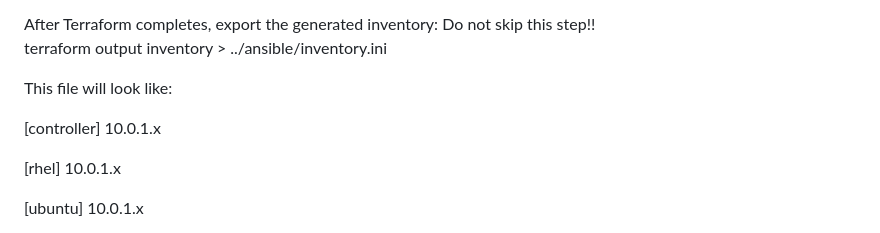
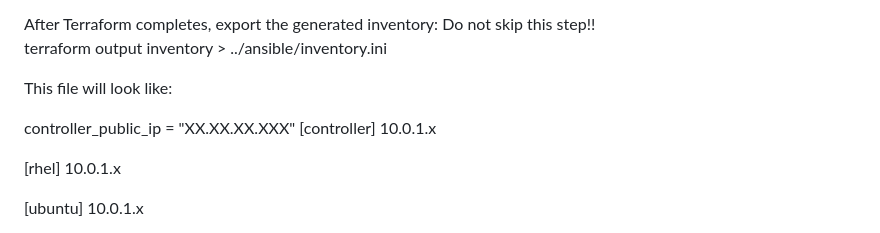
Before and after one commit to Lrfrancisco17/projects, a Markdown page: rhel-patching-automation/README.md, the part around the change. Rendered like a GitHub page.

Commit message:
Update README with output example for inventory file
adding controler_public_ip step

```diff
--- a/rhel-patching-automation/README.md
+++ b/rhel-patching-automation/README.md
@@ -64,6 +64,7 @@ terraform output inventory > ../ansible/inventory.ini
 
 This file will look like:
 
+controller_public_ip = "XX.XX.XX.XXX"
 [controller]
 10.0.1.x
 
```
